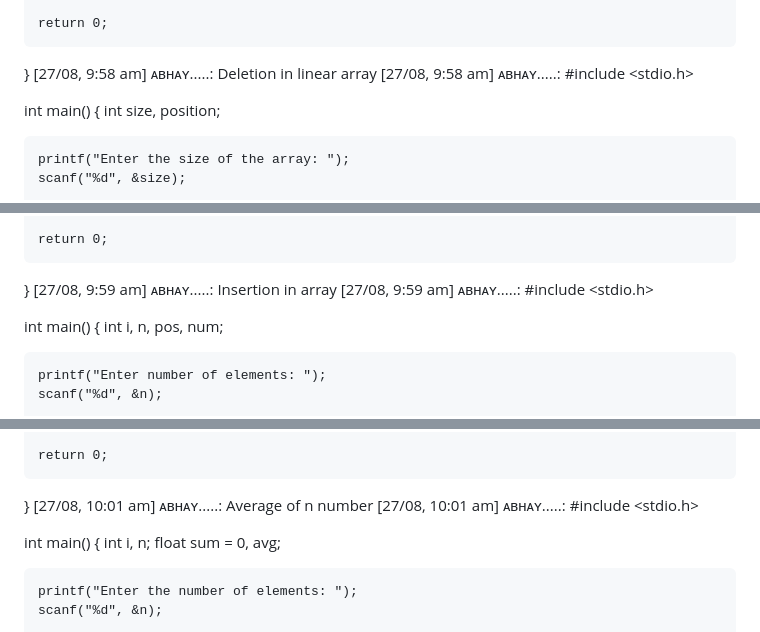
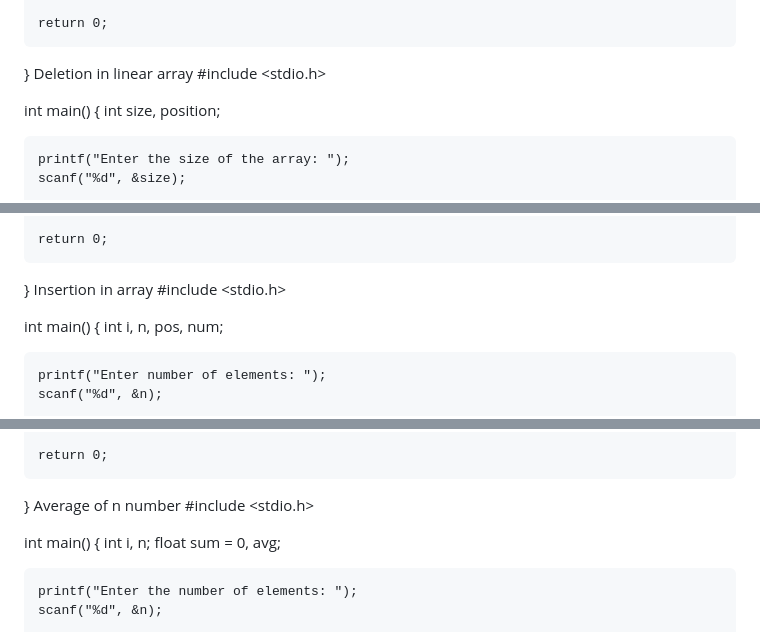
Before and after one commit to Abhayraj977922/AMAZON-CLONE, a Markdown page: README.md, 3 parts joined by grey strips. GitHub-like rendering.

```diff
--- a/README.md
+++ b/README.md
@@ -104,8 +104,8 @@ int main() {
 
     return 0;
 }
-[27/08, 9:58 am] ᴀʙʜᴀʏ.....: Deletion in linear array
-[27/08, 9:58 am] ᴀʙʜᴀʏ.....: #include <stdio.h>
+Deletion in linear array
+#include <stdio.h>
 
 int main() {
     int size, position;
@@ -140,8 +140,8 @@ int main() {
 
     return 0;
 }
-[27/08, 9:59 am] ᴀʙʜᴀʏ.....: Insertion in array
-[27/08, 9:59 am] ᴀʙʜᴀʏ.....: #include <stdio.h>
+Insertion in array
+#include <stdio.h>
 
 int main() {
     int i, n, pos, num;
@@ -175,8 +175,8 @@ int main() {
 
     return 0;
 }
-[27/08, 10:01 am] ᴀʙʜᴀʏ.....: Average of n number
-[27/08, 10:01 am] ᴀʙʜᴀʏ.....: #include <stdio.h>
+ Average of n number
+ #include <stdio.h>
 
 int main() {
     int i, n;
```
Also changed, not shown: other parts of README.md (+15 -14 lines).
